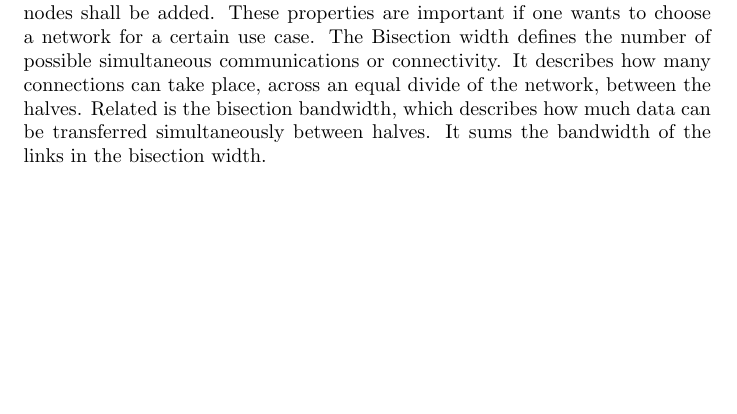
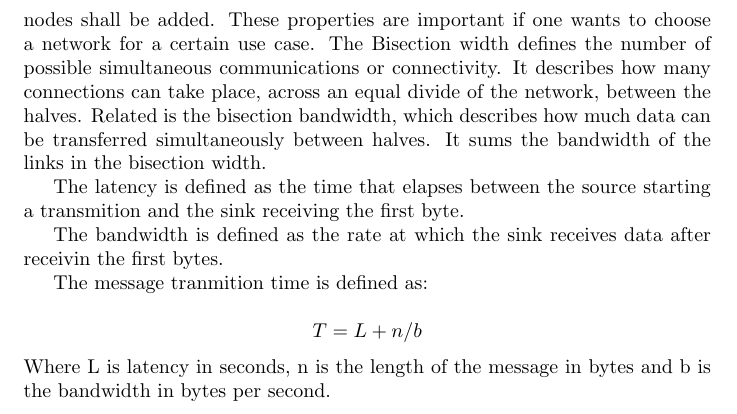
Before and after one commit to cap1/parallel-script, a LaTeX document (parallel-script.tex): part of page 7 of 7 before the commit and part of page 8 of 8 after it, cut so that both start at the same text, the shorter picture padded with empty space. Compiled offline with pdfLaTeX.

Commit message:
finished slides 5 with definitions

```diff
--- a/parallel-script.tex
+++ b/parallel-script.tex
@@ -361,6 +361,17 @@ Fully connected networks are not considered as they may be very fast but do not
 	Related is the bisection bandwidth,
 	which describes how much data can be transferred simultaneously between halves.
 	It sums the bandwidth of the links in the bisection width.
+
+	The latency is defined as the time that elapses between the source starting a transmition
+	and the sink receiving the first byte.
+
+	The bandwidth is defined as the rate at which the sink receives data after receivin the first bytes.
+
+	The message tranmition time is defined as:\\
+		$$ T = L + n/b$$
+	Where L is latency in seconds,
+	n is the length of the message in bytes
+	and b is the bandwidth in bytes per second.
 % subsubsection properties_of_networks (end)
 % subsection distributed_memory_systems (end)
 % section classification (end)
```
Also changed, not shown: parallel-script.tex (4 more changed lines).
